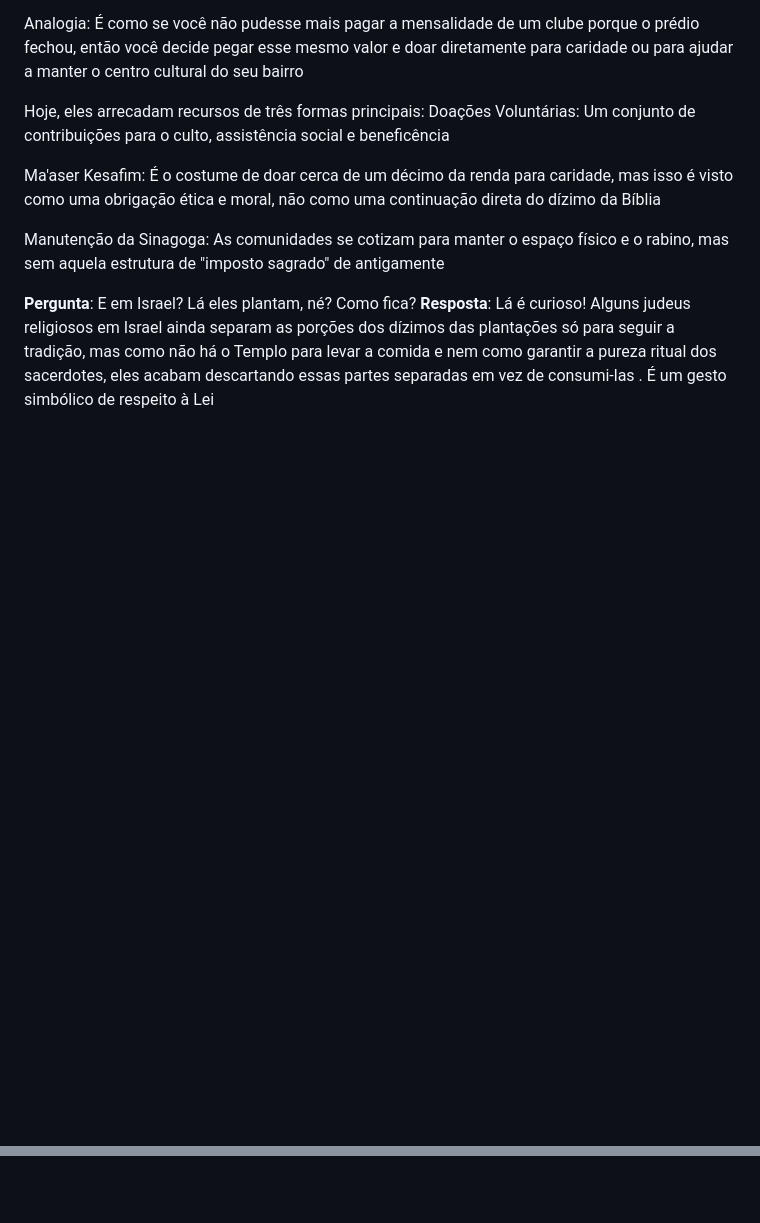
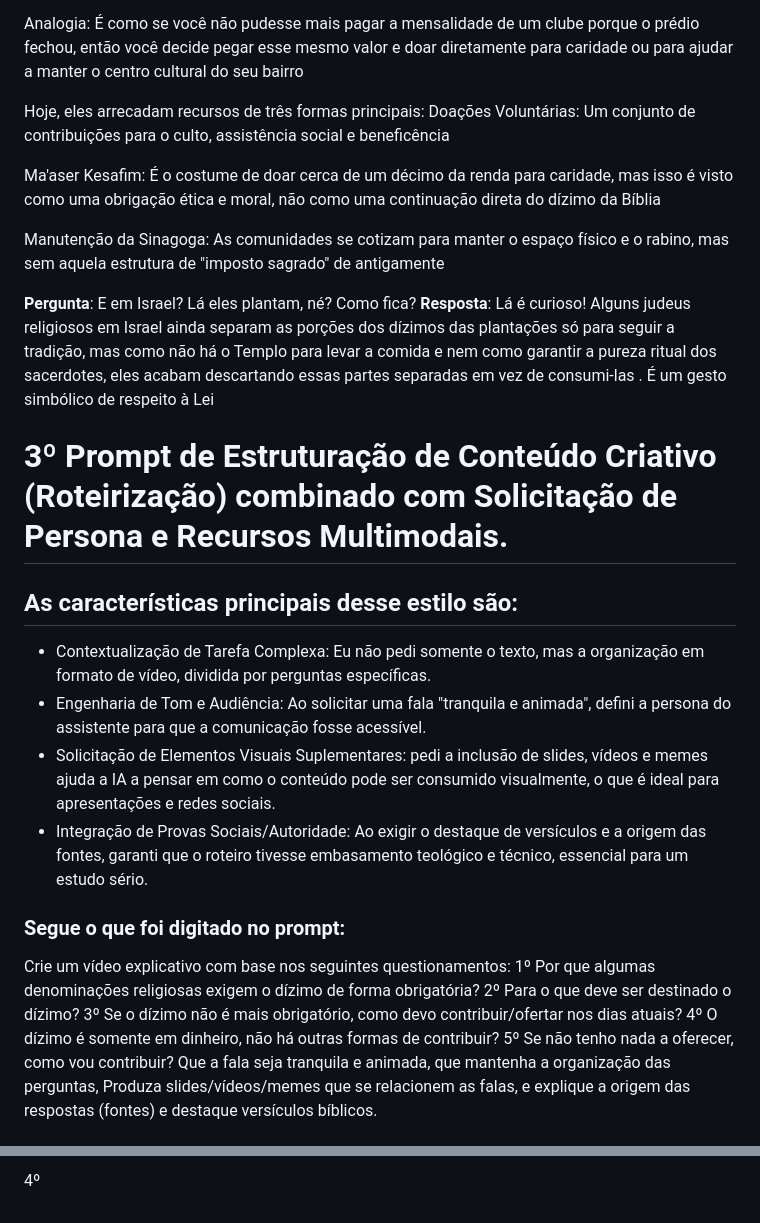
Before and after one commit to marconi3000/dio-projetos, a Markdown page: README.md, 2 parts joined by grey strips. Rendered like a GitHub page; blank space fills up the shorter version.

```diff
--- a/README.md
+++ b/README.md
@@ -90,3 +90,20 @@ Manutenção da Sinagoga: As comunidades se cotizam para manter o espaço físic
 **Pergunta**: E em Israel? Lá eles plantam, né? Como fica?
 **Resposta**: Lá é curioso! Alguns judeus religiosos em Israel ainda separam as porções dos dízimos das plantações só para seguir a tradição, mas como não há o Templo para levar a comida e nem como garantir a pureza ritual dos sacerdotes, eles acabam descartando essas partes separadas em vez de consumi-las
 . É um gesto simbólico de respeito à Lei
+
+# 3º Prompt de Estruturação de Conteúdo Criativo (Roteirização) combinado com Solicitação de Persona e Recursos Multimodais.
+## As características principais desse estilo são:
+- Contextualização de Tarefa Complexa: Eu não pedi somente o texto, mas a organização em formato de vídeo, dividida por perguntas específicas.
+- Engenharia de Tom e Audiência: Ao solicitar uma fala "tranquila e animada", defini a persona do assistente para que a comunicação fosse acessível.
+- Solicitação de Elementos Visuais Suplementares: pedi a inclusão de slides, vídeos e memes ajuda a IA a pensar em como o conteúdo pode ser consumido visualmente, o que é ideal para apresentações e redes sociais.
+- Integração de Provas Sociais/Autoridade: Ao exigir o destaque de versículos e a origem das fontes, garanti que o roteiro tivesse embasamento teológico e técnico, essencial para um estudo sério.
+
+### Segue o que foi digitado no prompt:
+Crie um vídeo explicativo com base nos seguintes questionamentos:
+1º Por que algumas denominações religiosas exigem o dízimo de forma obrigatória?
+2º Para o que deve ser destinado o dízimo?
+3º Se o dízimo não é mais obrigatório, como devo contribuir/ofertar nos dias atuais?
+4º O dízimo é somente em dinheiro, não há outras formas de contribuir?
+5º Se não tenho nada a oferecer, como vou contribuir?
+Que a fala seja tranquila e animada, que mantenha a organização das perguntas, Produza slides/vídeos/memes que se relacionem as falas, e explique a origem das respostas (fontes) e destaque versículos bíblicos.
+
@@ -92,0 +152 @@ Manutenção da Sinagoga: As comunidades se cotizam para manter o espaço físic
+4º
```
Also changed, not shown: other parts of README.md (+42 -0 lines).
